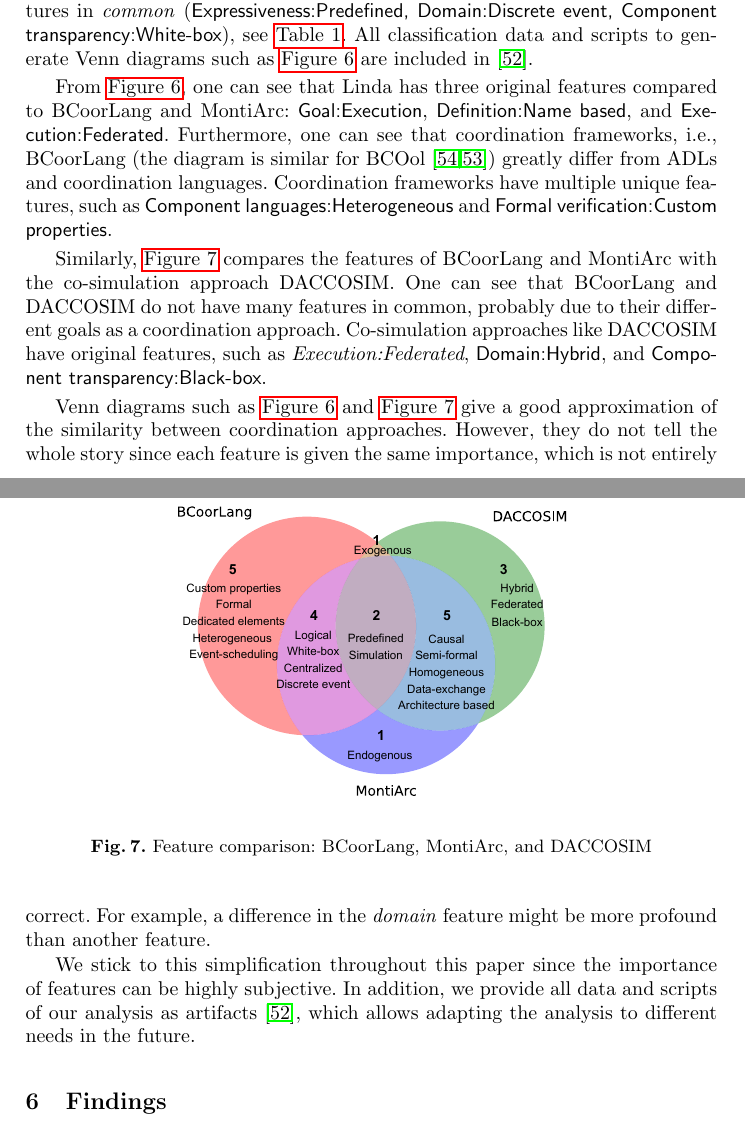
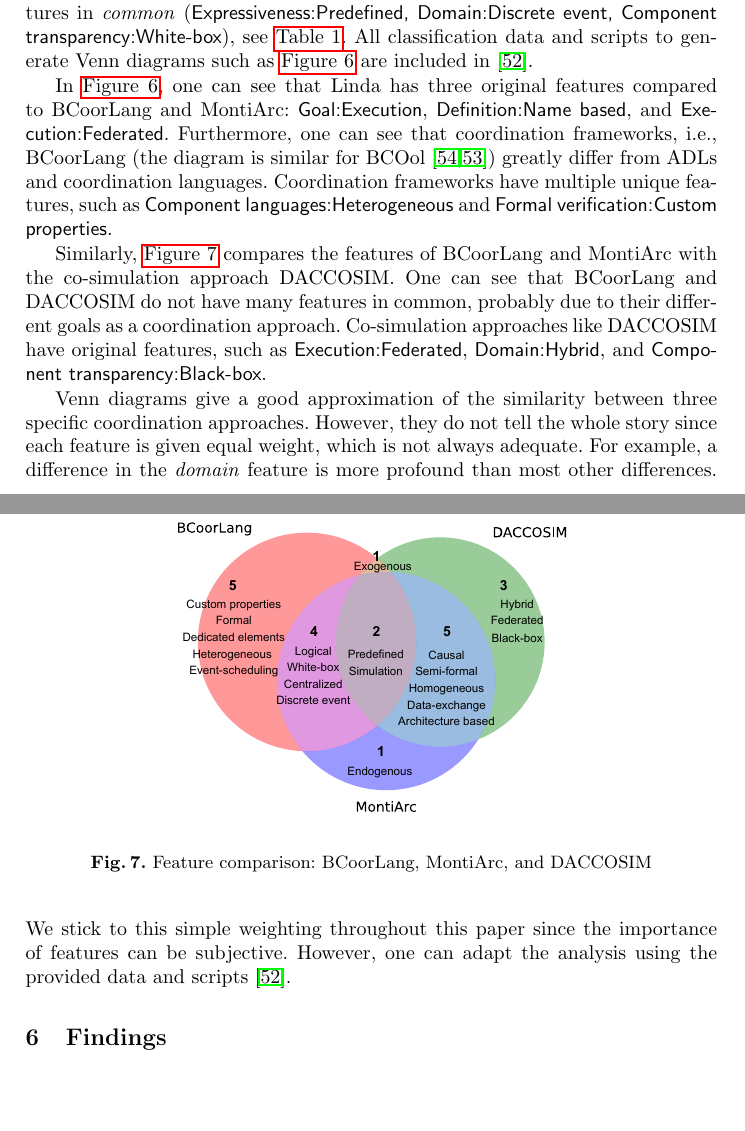
Before and after one commit to timKraeuter/Coordination-2024, a LaTeX thesis (main.tex): two parts of pages 12 and 13 of 20, joined at a grey line, cut so that both start at the same text, the shorter picture padded with empty space. Compiled offline with pdfLaTeX.

Commit message:
Improvements

```diff
--- a/main.tex
+++ b/main.tex
@@ -447,15 +447,14 @@ In addition, the number in the intersection states the amount of common features
 For example, the \textsf{1} at the bottom of \autoref{fig: venn-bcoorlang-montiarc-linda} describes that MontiArc has one \textit{original} feature (\textsf{Definition:Architecture based}), while the \textsf{3} in the intersection of all approaches in the middle declares that they all have three features in \textit{common} (\textsf{Expressiveness:Predefined, Domain:Discrete event, Component transparency:White-box}), see \autoref{tab:classification}.
 All classification data and scripts to generate Venn diagrams such as \autoref{fig: venn-bcoorlang-montiarc-linda} are included in~\cite{timkrauterArtifactsCoordination2024}.
 
-From \autoref{fig: venn-bcoorlang-montiarc-linda}, one can see that Linda has three original features compared to BCoorLang and MontiArc:
+In \autoref{fig: venn-bcoorlang-montiarc-linda}, one can see that Linda has three original features compared to BCoorLang and MontiArc:
 \textsf{Goal:Execution}, \textsf{Definition:Name based}, and \textsf{Execution:Federated}.
 Furthermore, one can see that coordination frameworks, i.e., BCoorLang (the diagram is similar for BCOol~\cite{varalarsenBehavioralCoordinationOperator2015,varalarsenBCOolBehavioralCoordination2016}) greatly differ from ADLs and coordination languages.
 Coordination frameworks have multiple unique features, such as \textsf{Component languages:Heterogeneous} and \textsf{Formal verification:Custom properties}.
 
-
 Similarly, \autoref{fig: venn-bcoorlang-montiarc-daccosim} compares the features of BCoorLang and MontiArc with the co-simulation approach DACCOSIM.
 One can see that BCoorLang and DACCOSIM do not have many features in common, probably due to their different goals as a coordination approach.
-Co-simulation approaches like DACCOSIM have original features, such as \textit{Execution:Federated}, \textsf{Domain:Hybrid}, and \textsf{Component transparency:Black-box}.
+Co-simulation approaches like DACCOSIM have original features, such as \textsf{Execution:Federated}, \textsf{Domain:Hybrid}, and \textsf{Component transparency:Black-box}.
 
 \begin{figure}[ht]
 	\centering
@@ -464,12 +463,11 @@ Co-simulation approaches like DACCOSIM have original features, such as \textit{E
 	\label{fig: venn-bcoorlang-montiarc-daccosim}
 \end{figure}
 
-Venn diagrams such as \autoref{fig: venn-bcoorlang-montiarc-linda} and \autoref{fig: venn-bcoorlang-montiarc-daccosim} give a good approximation of the similarity between coordination approaches.
-However, they do not tell the whole story since each feature is given the same importance, which is not entirely correct.
-For example, a difference in the \textit{domain} feature might be more profound than another feature.
-
-We stick to this simplification throughout this paper since the importance of features can be highly subjective.
-In addition, we provide all data and scripts of our analysis as artifacts~\cite{timkrauterArtifactsCoordination2024}, which allows adapting the analysis to different needs in the future.
+Venn diagrams give a good approximation of the similarity between three specific coordination approaches.
+However, they do not tell the whole story since each feature is given equal weight, which is not always adequate.
+For example, a difference in the \textit{domain} feature is more profound than most other differences.
+We stick to this simple weighting throughout this paper since the importance of features can be subjective.
+However, one can adapt the analysis using the provided data and scripts~\cite{timkrauterArtifactsCoordination2024}.
 
 \section{Findings} \label{sec: findings}
 
```
